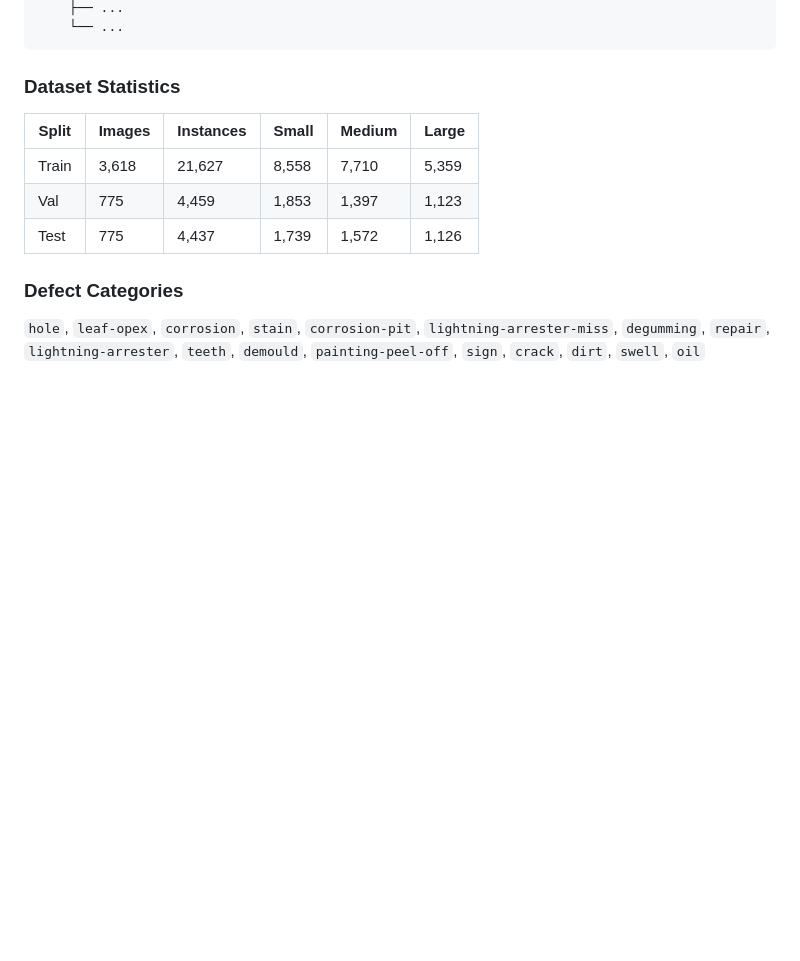
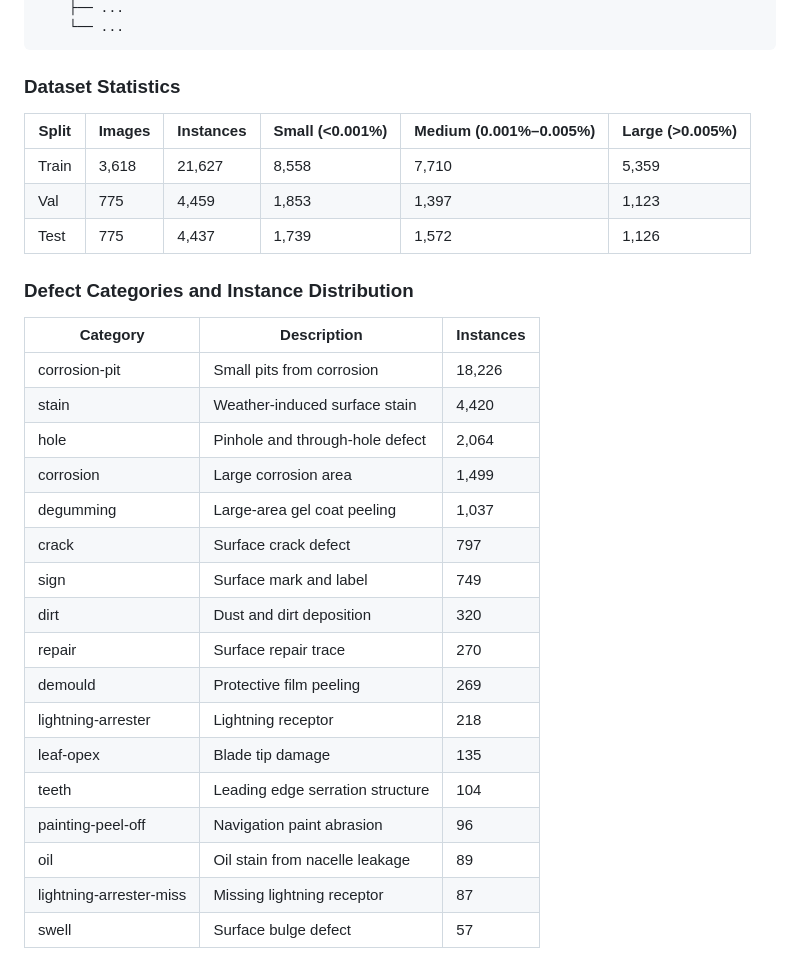
Before and after one commit to SongYe-NUAA/GFL-KA, a Markdown page: README.md, the part around one of its changes. Rendered like a GitHub page; blank space fills up the shorter version.

```diff
--- a/README.md
+++ b/README.md
@@ -48,12 +48,31 @@ WindBlade-30K/
 
 ### Dataset Statistics
 
-| Split | Images | Instances | Small | Medium | Large |
+| Split | Images | Instances | Small (<0.001%) | Medium (0.001%–0.005%) | Large (>0.005%) |
 | --- | --- | --- | --- | --- | --- |
 | Train | 3,618 | 21,627 | 8,558 | 7,710 | 5,359 |
 | Val | 775 | 4,459 | 1,853 | 1,397 | 1,123 |
 | Test | 775 | 4,437 | 1,739 | 1,572 | 1,126 |
 
-### Defect Categories
+### Defect Categories and Instance Distribution
 
-`hole`, `leaf-opex`, `corrosion`, `stain`, `corrosion-pit`, `lightning-arrester-miss`, `degumming`, `repair`, `lightning-arrester`, `teeth`, `demould`, `painting-peel-off`, `sign`, `crack`, `dirt`, `swell`, `oil`
+| Category | Description | Instances |
+| --- | --- | --- |
+| corrosion-pit | Small pits from corrosion | 18,226 |
+| stain | Weather-induced surface stain | 4,420 |
+| hole | Pinhole and through-hole defect | 2,064 |
+| corrosion | Large corrosion area | 1,499 |
+| degumming | Large-area gel coat peeling | 1,037 |
+| crack | Surface crack defect | 797 |
+| sign | Surface mark and label | 749 |
+| dirt | Dust and dirt deposition | 320 |
+| repair | Surface repair trace | 270 |
+| demould | Protective film peeling | 269 |
+| lightning-arrester | Lightning receptor | 218 |
+| leaf-opex | Blade tip damage | 135 |
+| teeth | Leading edge serration structure | 104 |
+| painting-peel-off | Navigation paint abrasion | 96 |
+| oil | Oil stain from nacelle leakage | 89 |
+| lightning-arrester-miss | Missing lightning receptor | 87 |
+| swell | Surface bulge defect | 57 |
+
```
Also changed, not shown: other parts of README.md (+23 -0 lines).
